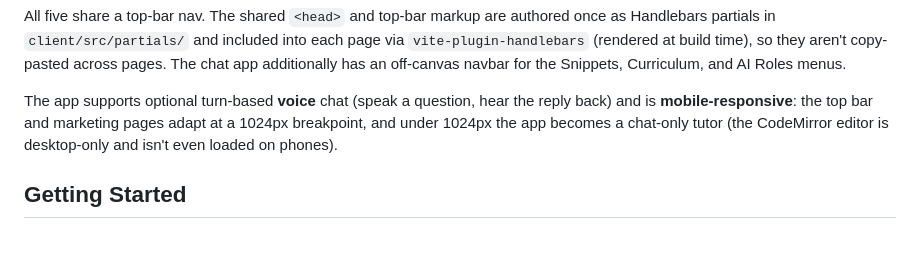
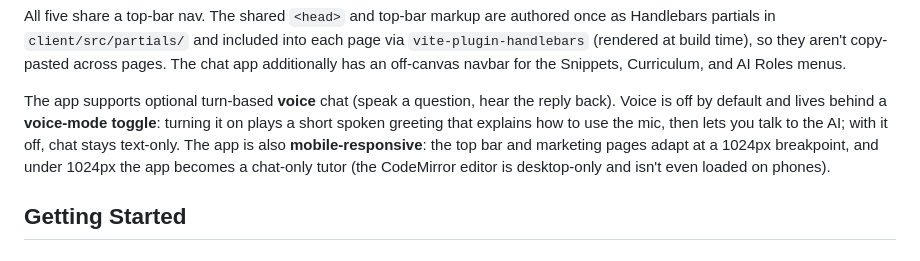
Before and after one commit to devftrejo/CodeFit_AI.js, a Markdown page: README.md, the part around the change. GitHub-like rendering.

Commit message:
Update .md Files

```diff
--- a/README.md
+++ b/README.md
@@ -62,7 +62,7 @@ The client ships five pages:
 
 All five share a top-bar nav. The shared `<head>` and top-bar markup are authored once as Handlebars partials in `client/src/partials/` and included into each page via `vite-plugin-handlebars` (rendered at build time), so they aren't copy-pasted across pages. The chat app additionally has an off-canvas navbar for the Snippets, Curriculum, and AI Roles menus.
 
-The app supports optional turn-based **voice** chat (speak a question, hear the reply back) and is **mobile-responsive**: the top bar and marketing pages adapt at a 1024px breakpoint, and under 1024px the app becomes a chat-only tutor (the CodeMirror editor is desktop-only and isn't even loaded on phones).
+The app supports optional turn-based **voice** chat (speak a question, hear the reply back). Voice is off by default and lives behind a **voice-mode toggle**: turning it on plays a short spoken greeting that explains how to use the mic, then lets you talk to the AI; with it off, chat stays text-only. The app is also **mobile-responsive**: the top bar and marketing pages adapt at a 1024px breakpoint, and under 1024px the app becomes a chat-only tutor (the CodeMirror editor is desktop-only and isn't even loaded on phones).
 
 ## Getting Started
 
```
